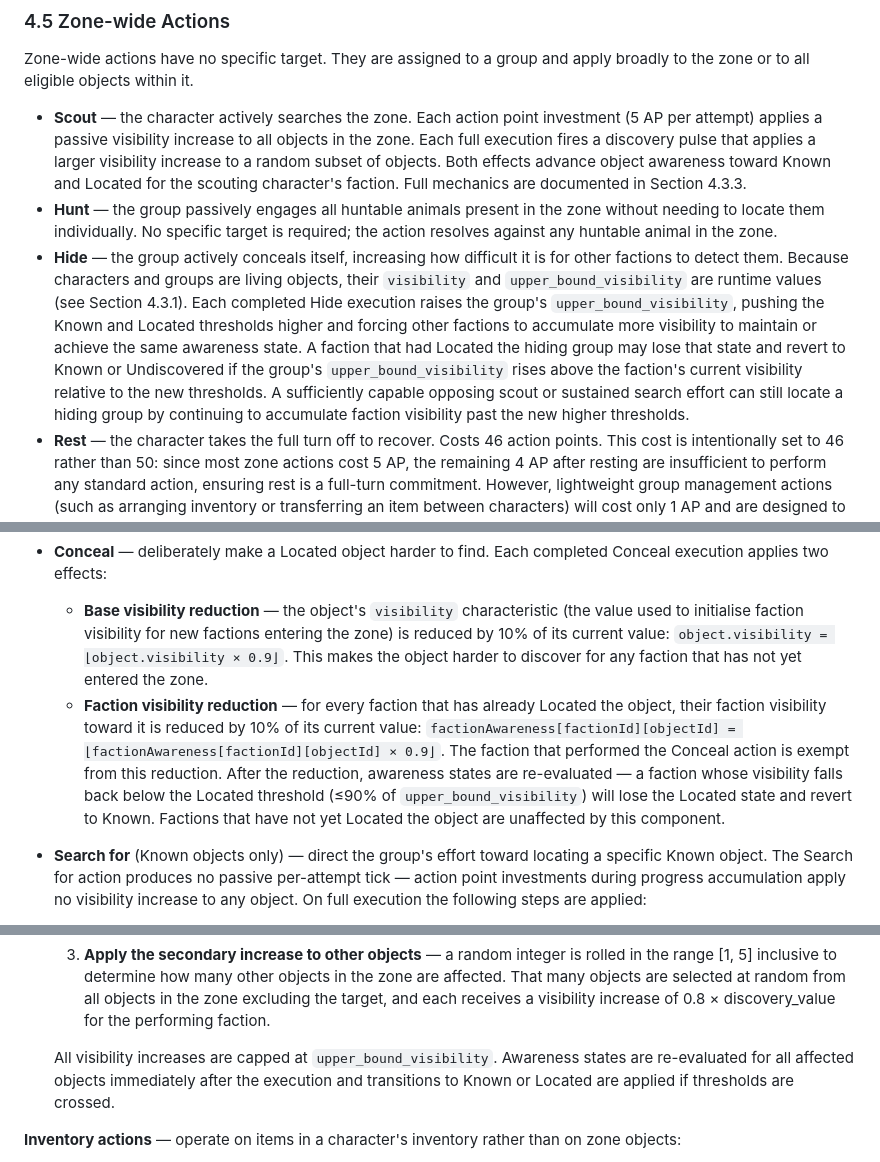
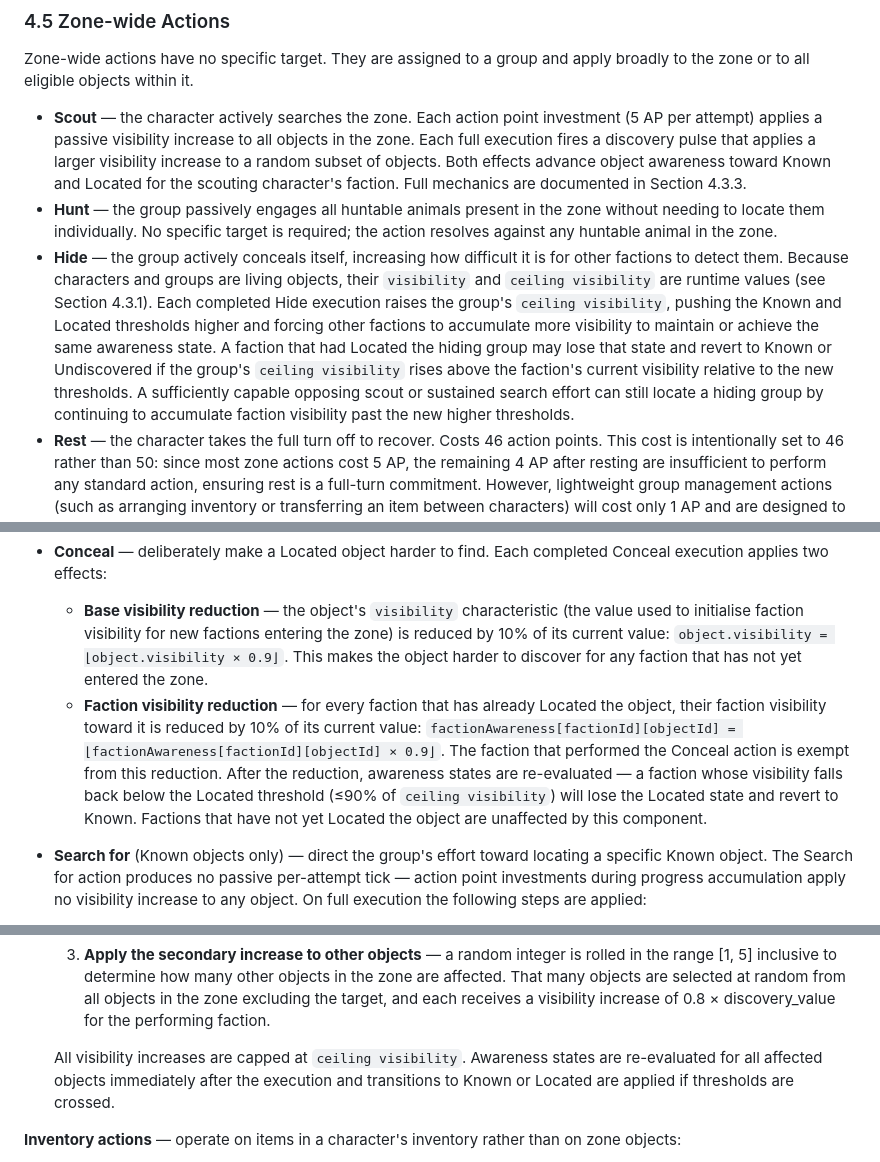
Before and after one commit to dx-games-1339/ironbound, a Markdown page: docs_v30.md, 3 parts joined by grey strips. Drawn GitHub-style.

```diff
--- a/docs_v30.md
+++ b/docs_v30.md
@@ -284,7 +284,7 @@ Zone-wide actions have no specific target. They are assigned to a group and appl
 
 - **Scout** — the character actively searches the zone. Each action point investment (5 AP per attempt) applies a passive visibility increase to all objects in the zone. Each full execution fires a discovery pulse that applies a larger visibility increase to a random subset of objects. Both effects advance object awareness toward Known and Located for the scouting character's faction. Full mechanics are documented in Section 4.3.3.
 - **Hunt** — the group passively engages all huntable animals present in the zone without needing to locate them individually. No specific target is required; the action resolves against any huntable animal in the zone.
-- **Hide** — the group actively conceals itself, increasing how difficult it is for other factions to detect them. Because characters and groups are living objects, their `visibility` and `upper_bound_visibility` are runtime values (see Section 4.3.1). Each completed Hide execution raises the group's `upper_bound_visibility`, pushing the Known and Located thresholds higher and forcing other factions to accumulate more visibility to maintain or achieve the same awareness state. A faction that had Located the hiding group may lose that state and revert to Known or Undiscovered if the group's `upper_bound_visibility` rises above the faction's current visibility relative to the new thresholds. A sufficiently capable opposing scout or sustained search effort can still locate a hiding group by continuing to accumulate faction visibility past the new higher thresholds.
+- **Hide** — the group actively conceals itself, increasing how difficult it is for other factions to detect them. Because characters and groups are living objects, their `visibility` and `ceiling visibility` are runtime values (see Section 4.3.1). Each completed Hide execution raises the group's `ceiling visibility`, pushing the Known and Located thresholds higher and forcing other factions to accumulate more visibility to maintain or achieve the same awareness state. A faction that had Located the hiding group may lose that state and revert to Known or Undiscovered if the group's `ceiling visibility` rises above the faction's current visibility relative to the new thresholds. A sufficiently capable opposing scout or sustained search effort can still locate a hiding group by continuing to accumulate faction visibility past the new higher thresholds.
 - **Rest** — the character takes the full turn off to recover. Costs 46 action points. This cost is intentionally set to 46 rather than 50: since most zone actions cost 5 AP, the remaining 4 AP after resting are insufficient to perform any standard action, ensuring rest is a full-turn commitment. However, lightweight group management actions (such as arranging inventory or transferring an item between characters) will cost only 1 AP and are designed to be performed alongside rest — these do not apply changes to the zone and only affect the internal state of the group. Such actions are planned for a future update. The Rest action is subject to the 50 AP action cost cap — even if a head wound applies an action cost increase, Rest will never cost more than 50 AP and remains executable by any living character. During rest the character consumes food from their inventory until hunger charges are reduced to 20 or below in the Hunger stage — eating through Starvation and Famine if necessary. See Section 5.6.2 for the full Rest eating mechanic and loyalty bonuses.
 - **Move** — assign a group or individual to travel to an adjacent zone. The number of turns required depends on the distance between zones and the movement speed of the slowest group member. No target object required; destination zone is the parameter.
 - **Retreat** — a special case of Move directing the group back toward the POI entry zone and out of the POI.
@@ -302,7 +302,7 @@ Object interactions are divided into four subcategories:
 - **Examine** — inspect the object closely to learn more about its properties without interacting with it further.
 - **Conceal** — deliberately make a Located object harder to find. Each completed Conceal execution applies two effects:
   - **Base visibility reduction** — the object's `visibility` characteristic (the value used to initialise faction visibility for new factions entering the zone) is reduced by 10% of its current value: `object.visibility = ⌊object.visibility × 0.9⌋`. This makes the object harder to discover for any faction that has not yet entered the zone.
-  - **Faction visibility reduction** — for every faction that has already Located the object, their faction visibility toward it is reduced by 10% of its current value: `factionAwareness[factionId][objectId] = ⌊factionAwareness[factionId][objectId] × 0.9⌋`. The faction that performed the Conceal action is exempt from this reduction. After the reduction, awareness states are re-evaluated — a faction whose visibility falls back below the Located threshold (≤90% of `upper_bound_visibility`) will lose the Located state and revert to Known. Factions that have not yet Located the object are unaffected by this component.
+  - **Faction visibility reduction** — for every faction that has already Located the object, their faction visibility toward it is reduced by 10% of its current value: `factionAwareness[factionId][objectId] = ⌊factionAwareness[factionId][objectId] × 0.9⌋`. The faction that performed the Conceal action is exempt from this reduction. After the reduction, awareness states are re-evaluated — a faction whose visibility falls back below the Located threshold (≤90% of `ceiling visibility`) will lose the Located state and revert to Known. Factions that have not yet Located the object are unaffected by this component.
 - **Search for** (Known objects only) — direct the group's effort toward locating a specific Known object. The Search for action produces no passive per-attempt tick — action point investments during progress accumulation apply no visibility increase to any object. On full execution the following steps are applied:
 
   1. **Calculate the character's Discovery Value** using the same formula as Scout Zone (see Section 4.3.3):
@@ -313,7 +313,7 @@ Object interactions are divided into four subcategories:
 
   3. **Apply the secondary increase to other objects** — a random integer is rolled in the range [1, 5] inclusive to determine how many other objects in the zone are affected. That many objects are selected at random from all objects in the zone excluding the target, and each receives a visibility increase of 0.8 × discovery_value for the performing faction.
 
-  All visibility increases are capped at `upper_bound_visibility`. Awareness states are re-evaluated for all affected objects immediately after the execution and transitions to Known or Located are applied if thresholds are crossed.
+  All visibility increases are capped at `ceiling visibility`. Awareness states are re-evaluated for all affected objects immediately after the execution and transitions to Known or Located are applied if thresholds are crossed.
 
 **Inventory actions** — operate on items in a character's inventory rather than on zone objects:
 - **Drop** — removes a selected item from a character's inventory and places it into the zone as a new object. The dropped item is immediately Located by the dropping character's faction. Other factions must discover it through normal awareness mechanics.
```
